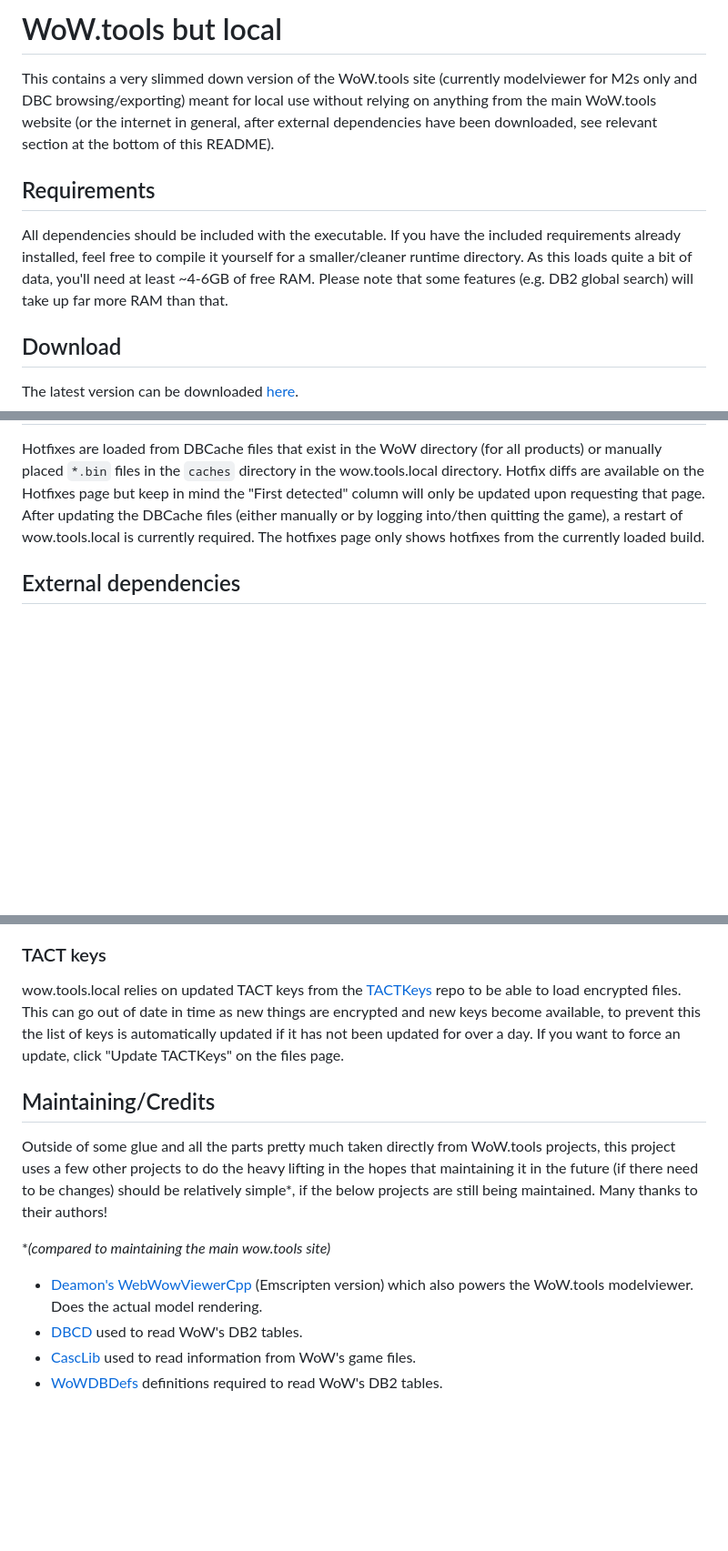
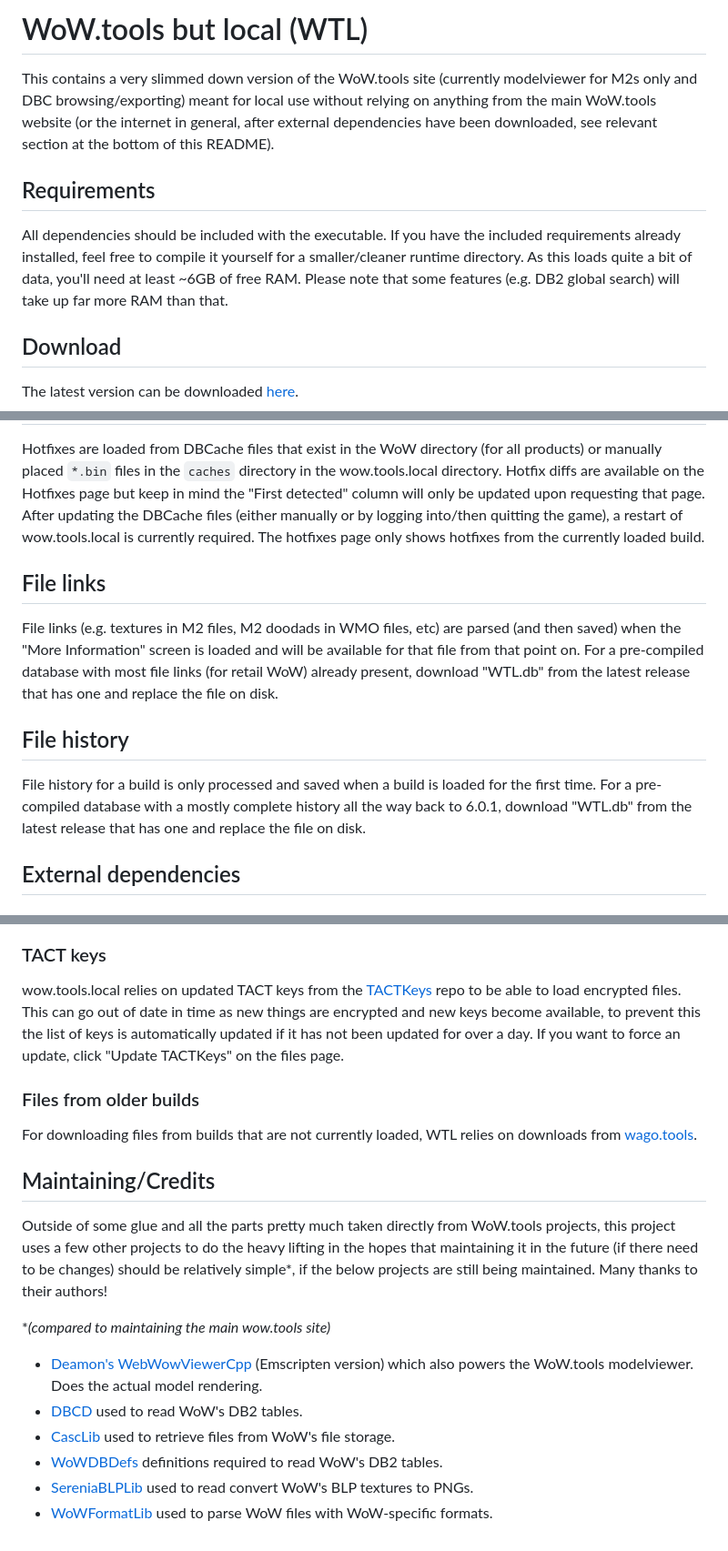
Before and after one commit to Marlamin/wow.tools.local, a Markdown page: README.md, 3 parts joined by grey strips. Shown: that part at 91% size. Drawn GitHub-style; blank space fills up the shorter version.

```diff
--- a/README.md
+++ b/README.md
@@ -1,8 +1,8 @@
-# WoW.tools but local
+# WoW.tools but local (WTL)
 This contains a very slimmed down version of the WoW.tools site (currently modelviewer for M2s only and DBC browsing/exporting) meant for local use without relying on anything from the main WoW.tools website (or the internet in general, after external dependencies have been downloaded, see relevant section at the bottom of this README).
 
 ## Requirements
-All dependencies should be included with the executable. If you have the included requirements already installed, feel free to compile it yourself for a smaller/cleaner runtime directory. As this loads quite a bit of data, you'll need at least ~4-6GB of free RAM. Please note that some features (e.g. DB2 global search) will take up far more RAM than that.
+All dependencies should be included with the executable. If you have the included requirements already installed, feel free to compile it yourself for a smaller/cleaner runtime directory. As this loads quite a bit of data, you'll need at least ~6GB of free RAM. Please note that some features (e.g. DB2 global search) will take up far more RAM than that.
 
 ## Download
 The latest version can be downloaded [here](https://github.com/Marlamin/wow.tools.local/releases).
@@ -42,6 +42,12 @@ DB2 diffs are available between DB2s that are either extracted on disk (see step
 ## Hotfixes
 Hotfixes are loaded from DBCache files that exist in the WoW directory (for all products) or manually placed `*.bin` files in the `caches` directory in the wow.tools.local directory. Hotfix diffs are available on the Hotfixes page but keep in mind the "First detected" column will only be updated upon requesting that page. After updating the DBCache files (either manually or by logging into/then quitting the game), a restart of wow.tools.local is currently required. The hotfixes page only shows hotfixes from the currently loaded build.
 
+## File links
+File links (e.g. textures in M2 files, M2 doodads in WMO files, etc) are parsed (and then saved) when the "More Information" screen is loaded and will be available for that file from that point on. For a pre-compiled database with most file links (for retail WoW) already present, download "WTL.db" from the latest release that has one and replace the file on disk.
+
+## File history
+File history for a build is only processed and saved when a build is loaded for the first time. For a pre-compiled database with a mostly complete history all the way back to 6.0.1, download "WTL.db" from the latest release that has one and replace the file on disk.
+
 ## External dependencies
 ### Definitions
 wow.tools.local relies on updated database definitions from the [WoWDBDefs](https://github.com/wowdev/WoWDBDefs) repo. While definitions are included in releases, these are likely to go out of date quickly leading to errors such as "No definition found for this file" while attempting to load DB2s with recently changed structures. Updating definitions can be done by pressing the "Update WoWDBDefs" button on the DBC browsing page. If you instead want to do this manually, go [here](https://github.com/wowdev/WoWDBDefs) and download the ZIP by click Code -> Download ZIP, then overwrite the `WoWDBDefs/definitions` folder with the `definitions` folder from the ZIP.
@@ -52,6 +58,9 @@ To have named files throughout the wow.tools.local, it downloads [this listfile]
 ### TACT keys
 wow.tools.local relies on updated TACT keys from the [TACTKeys](https://github.com/wowdev/TACTKeys) repo to be able to load encrypted files. This can go out of date in time as new things are encrypted and new keys become available, to prevent this the list of keys is automatically updated if it has not been updated for over a day. If you want to force an update, click "Update TACTKeys" on the files page.
 
+### Files from older builds
+For downloading files from builds that are not currently loaded, WTL relies on downloads from [wago.tools](https://wago.tools).
+
 ## Maintaining/Credits
 Outside of some glue and all the parts pretty much taken directly from WoW.tools projects, this project uses a few other projects to do the heavy lifting in the hopes that maintaining it in the future (if there need to be changes) should be relatively simple*, if the below projects are still being maintained. Many thanks to their authors!
 
@@ -59,5 +68,7 @@ Outside of some glue and all the parts pretty much taken directly from WoW.tools
 
 - [Deamon's WebWowViewerCpp](https://github.com/Deamon87/WebWowViewerCpp) (Emscripten version) which also powers the WoW.tools modelviewer. Does the actual model rendering.
 - [DBCD](https://github.com/wowdev/DBCD) used to read WoW's DB2 tables.
-- [CascLib](https://github.com/WoW-Tools/CascLib) used to read information from WoW's game files.
+- [CascLib](https://github.com/WoW-Tools/CascLib) used to retrieve files from WoW's file storage.
 - [WoWDBDefs](https://github.com/wowdev/WoWDBDefs) definitions required to read WoW's DB2 tables.
+- [SereniaBLPLib](https://github.com/Marlamin/SereniaBLPLib) used to read convert WoW's BLP textures to PNGs.
+- [WoWFormatLib](https://github.com/Marlamin/WoWFormatLib) used to parse WoW files with WoW-specific formats.
```
